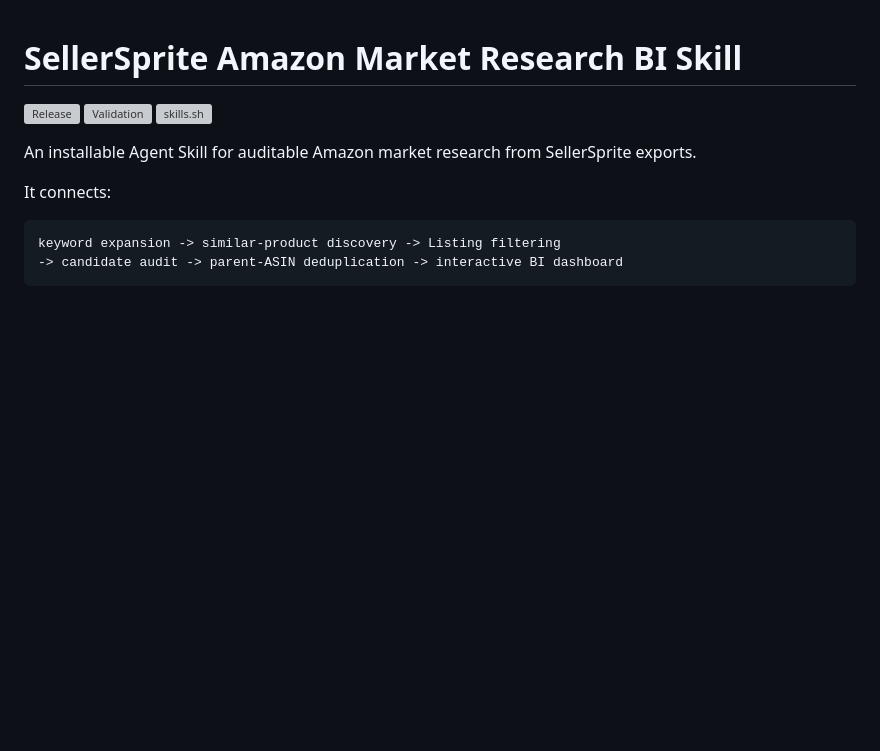
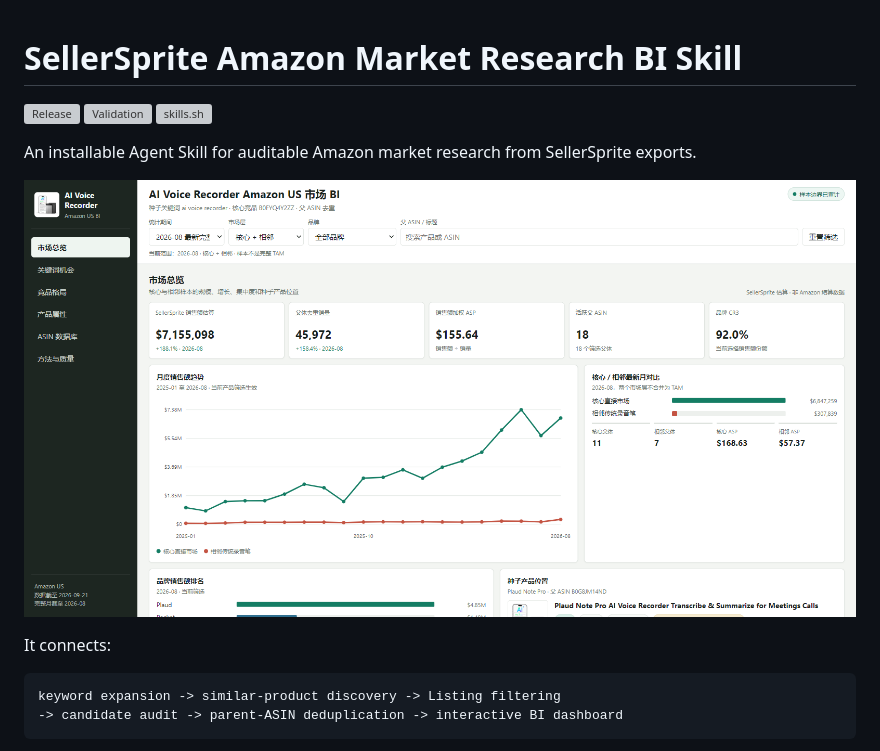
Before and after one commit to PDBen-Auto/sellersprite-amazon-market-research-bi-skill, a Markdown page: README.en.md, the part around the change. GitHub-like rendering; pictures changed too: assets/github-social-preview.png (added); blank space fills up the shorter version; grey boxes are pictures that could not be loaded.

Commit message:
Add BI dashboard social preview

```diff
--- a/README.en.md
+++ b/README.en.md
@@ -5,6 +5,8 @@
 [![skills.sh](https://skills.sh/b/PDBen-Auto/sellersprite-amazon-market-research-bi-skill)](https://skills.sh/PDBen-Auto/sellersprite-amazon-market-research-bi-skill/sellersprite-bi-market-research)
 
 An installable Agent Skill for auditable Amazon market research from SellerSprite exports.
+
+![SellerSprite Amazon market research BI preview showing keyword scope, relevant parent ASINs, and auditable revenue segmentation](assets/github-social-preview.png)
 
 It connects:
 
```
Also changed, not shown: README.md (+2 -0 lines).
